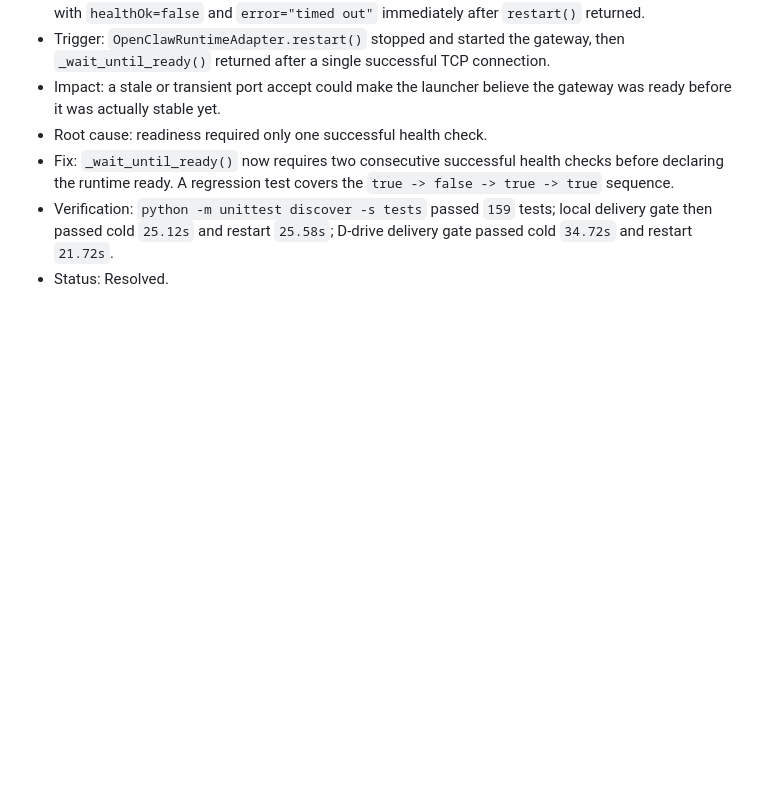
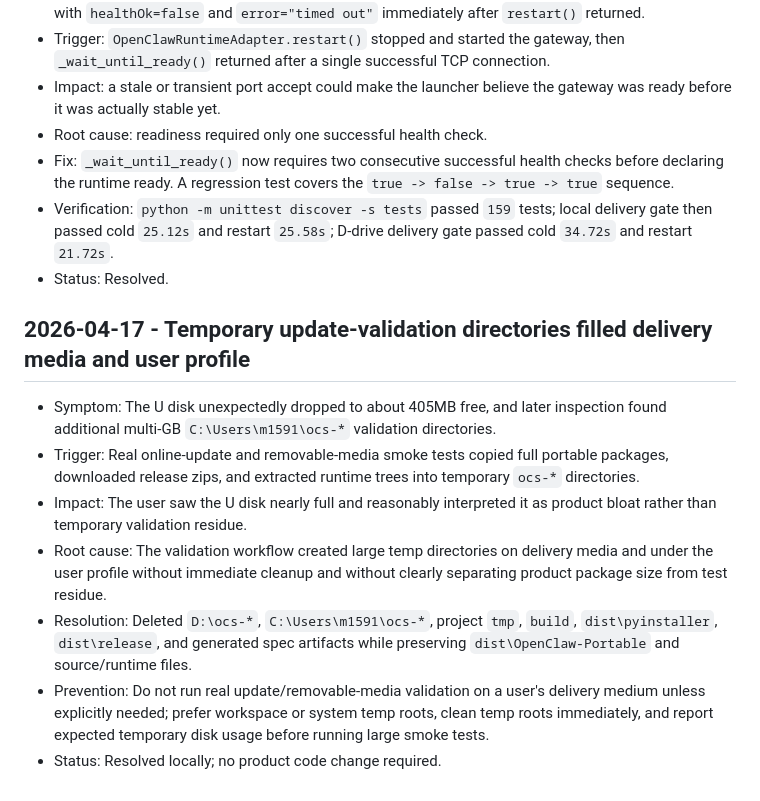
Before and after one commit to Antonio-bamao/OpenClaw-Portable, a Markdown page: .context/bug-log.md, the part around the change. GitHub-like rendering; blank space fills up the shorter version.

```diff
--- a/.context/bug-log.md
+++ b/.context/bug-log.md
@@ -237,3 +237,11 @@
 - Fix: `_wait_until_ready()` now requires two consecutive successful health checks before declaring the runtime ready. A regression test covers the `true -> false -> true -> true` sequence.
 - Verification: `python -m unittest discover -s tests` passed `159` tests; local delivery gate then passed cold `25.12s` and restart `25.58s`; D-drive delivery gate passed cold `34.72s` and restart `21.72s`.
 - Status: Resolved.
+## 2026-04-17 - Temporary update-validation directories filled delivery media and user profile
+- Symptom: The U disk unexpectedly dropped to about 405MB free, and later inspection found additional multi-GB `C:\Users\m1591\ocs-*` validation directories.
+- Trigger: Real online-update and removable-media smoke tests copied full portable packages, downloaded release zips, and extracted runtime trees into temporary `ocs-*` directories.
+- Impact: The user saw the U disk nearly full and reasonably interpreted it as product bloat rather than temporary validation residue.
+- Root cause: The validation workflow created large temp directories on delivery media and under the user profile without immediate cleanup and without clearly separating product package size from test residue.
+- Resolution: Deleted `D:\ocs-*`, `C:\Users\m1591\ocs-*`, project `tmp`, `build`, `dist\pyinstaller`, `dist\release`, and generated spec artifacts while preserving `dist\OpenClaw-Portable` and source/runtime files.
+- Prevention: Do not run real update/removable-media validation on a user's delivery medium unless explicitly needed; prefer workspace or system temp roots, clean temp roots immediately, and report expected temporary disk usage before running large smoke tests.
+- Status: Resolved locally; no product code change required.
```
Also changed, not shown: .context/current-status.md (+9 -0 lines), .context/work-log.md (+6 -0 lines).
